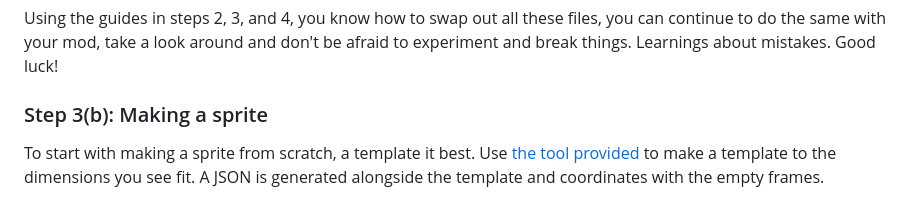
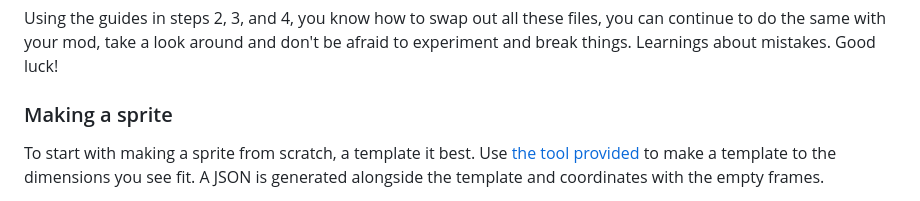
Before and after one commit to sealldeveloper/incredibox-modding-docs, a Markdown page: 5. Creating a mod/README.md, the part around the change. Drawn GitHub-style.

```diff
--- a/5. Creating a mod/README.md
+++ b/5. Creating a mod/README.md
@@ -77,7 +77,7 @@ Starting with a mod skeleton helps with starting, I recommend starting with some
 ## Step 3: Building it and utilising previous skills!
 Using the guides in steps 2, 3, and 4, you know how to swap out all these files, you can continue to do the same with your mod, take a look around and don't be afraid to experiment and break things. Learnings about mistakes. Good luck!
 
-### Step 3(b): Making a sprite
+### Making a sprite
 To start with making a sprite from scratch, a template it best. Use [the tool provided](https://github.com/sealldeveloper/incredibox-modding-docs/tree/main/Tools/PoloTemplateGenerator) to make a template to the dimensions you see fit. A JSON is generated alongside the template and coordinates with the empty frames.
 
 A cool sprite example is the 8th character in the Void pack. It uses a headHeight of 380 (the same height of the character by default) to make the whole body change, at the disadvantage of each head having to contain movements, rather than moving it in a JSON.
```
